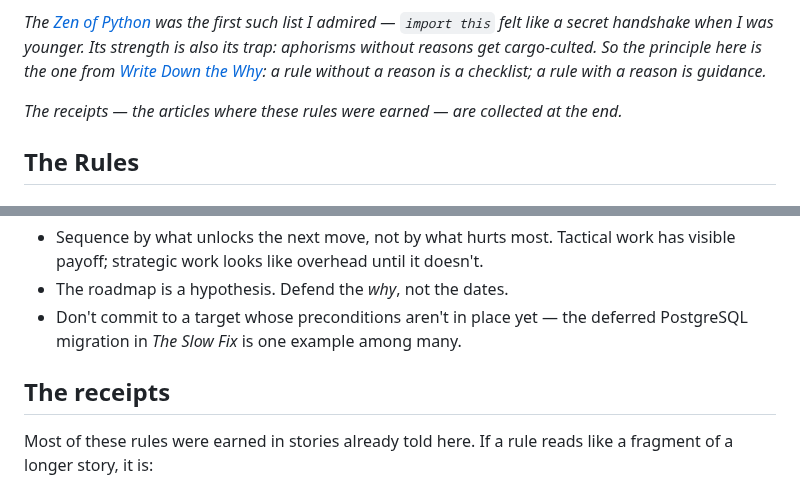
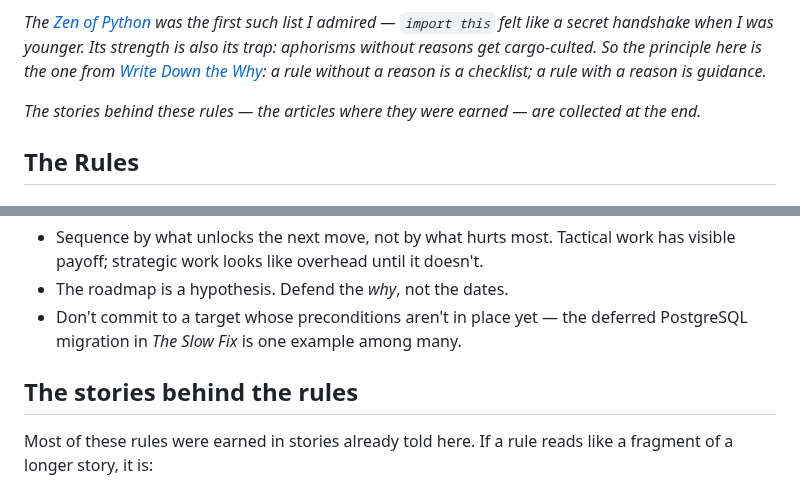
Before and after one commit to dfa1/dfa1.github.io, a Markdown page: articles/draft/argue-once-write-it-down.md, 2 parts joined by grey strips. Drawn GitHub-style.

Commit message:
draft: rename receipts section, drop slang
Co-Authored-By: Claude Fable 5 <noreply@anthropic.com>

```diff
--- a/articles/draft/argue-once-write-it-down.md
+++ b/articles/draft/argue-once-write-it-down.md
@@ -6,7 +6,7 @@
 
 *The [Zen of Python](https://peps.python.org/pep-0020/) was the first such list I admired — `import this` felt like a secret handshake when I was younger. Its strength is also its trap: aphorisms without reasons get cargo-culted. So the principle here is the one from [Write Down the Why](https://dfa1.github.io/articles/write-down-the-why): a rule without a reason is a checklist; a rule with a reason is guidance.*
 
-*The receipts — the articles where these rules were earned — are collected at the end.*
+*The stories behind these rules — the articles where they were earned — are collected at the end.*
 
 ## The Rules
 
@@ -118,7 +118,7 @@ The reason to keep them *in the repo* is that the audience has doubled. Most of
 - The roadmap is a hypothesis. Defend the *why*, not the dates.
 - Don't commit to a target whose preconditions aren't in place yet — the deferred PostgreSQL migration in *The Slow Fix* is one example among many.
 
-## The receipts
+## The stories behind the rules
 
 Most of these rules were earned in stories already told here. If a rule reads like a fragment of a longer story, it is:
 
```
